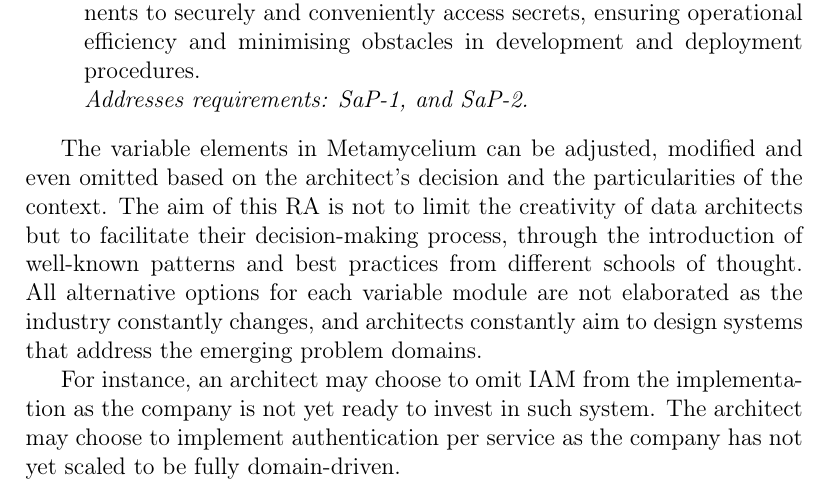
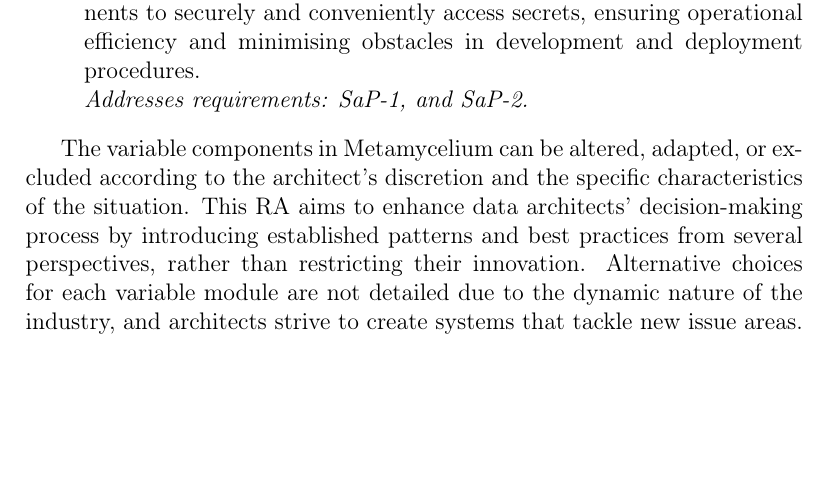
Before and after one commit to Polyhistor/Terramycelium, a LaTeX paper (main.tex): part of page 36 of 39, cut so that both start at the same text, the shorter picture padded with empty space. Compiled offline with pdfLaTeX.

Commit message:
finalised the section artifact

```diff
--- a/main.tex
+++ b/main.tex
@@ -738,9 +738,7 @@ These components are;
 
 \end{enumerate}
 
-The variable elements in Metamycelium can be adjusted, modified and even omitted based on the architect's decision and the particularities of the context. The aim of this RA is not to limit the creativity of data architects but to facilitate their decision-making process, through the introduction of well-known patterns and best practices from different schools of thought. All alternative options for each variable module are not elaborated as the industry constantly changes, and architects constantly aim to design systems that address the emerging problem domains.
-
-For instance, an architect may choose to omit IAM from the implementation as the company is not yet ready to invest in such system. The architect may choose to implement authentication per service as the company has not yet scaled to be fully domain-driven.
+The variable components in Metamycelium can be altered, adapted, or excluded according to the architect's discretion and the specific characteristics of the situation. This RA aims to enhance data architects' decision-making process by introducing established patterns and best practices from several perspectives, rather than restricting their innovation. Alternative choices for each variable module are not detailed due to the dynamic nature of the industry, and architects strive to create systems that tackle new issue areas.
 
 \section{Discussion}
 \label{sec:discussion}
```
Also changed, not shown: main.pdf, 4 other files.
